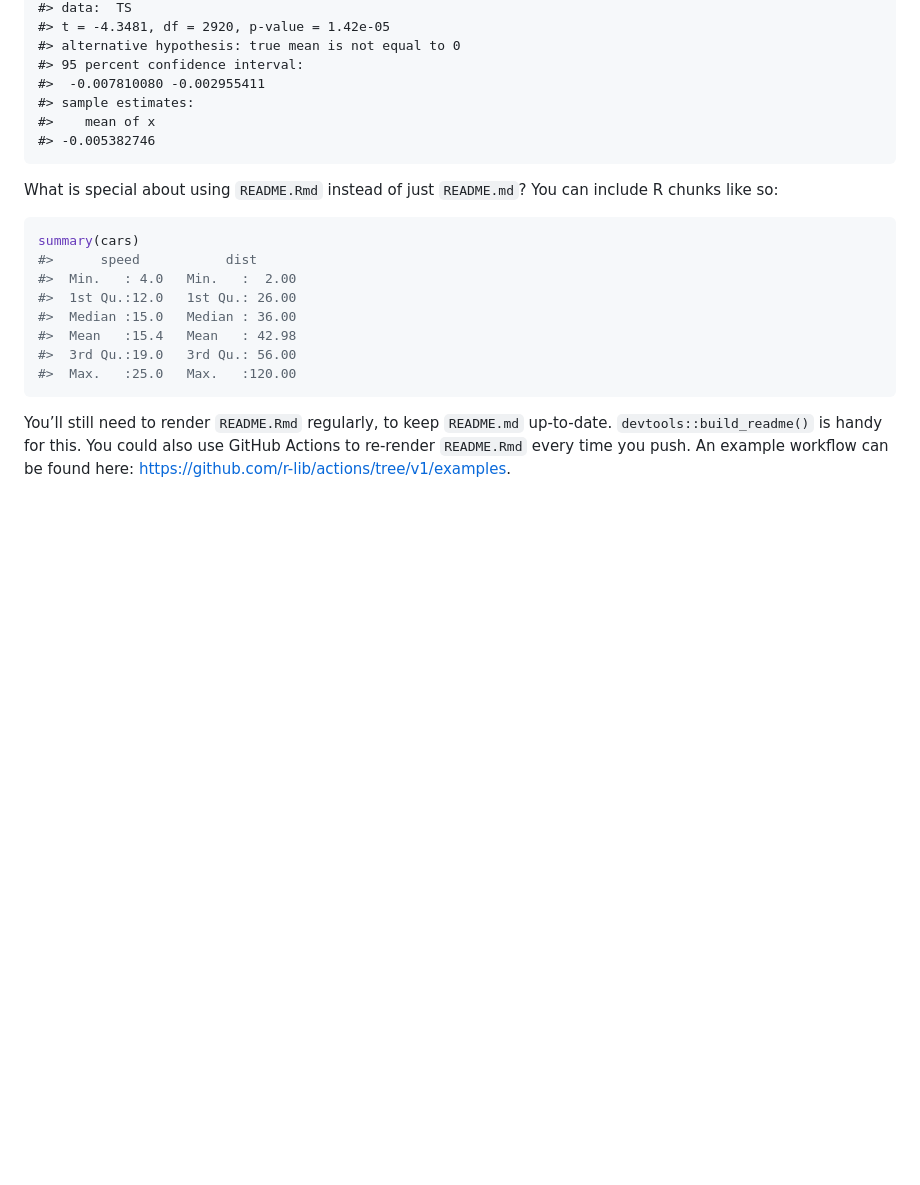
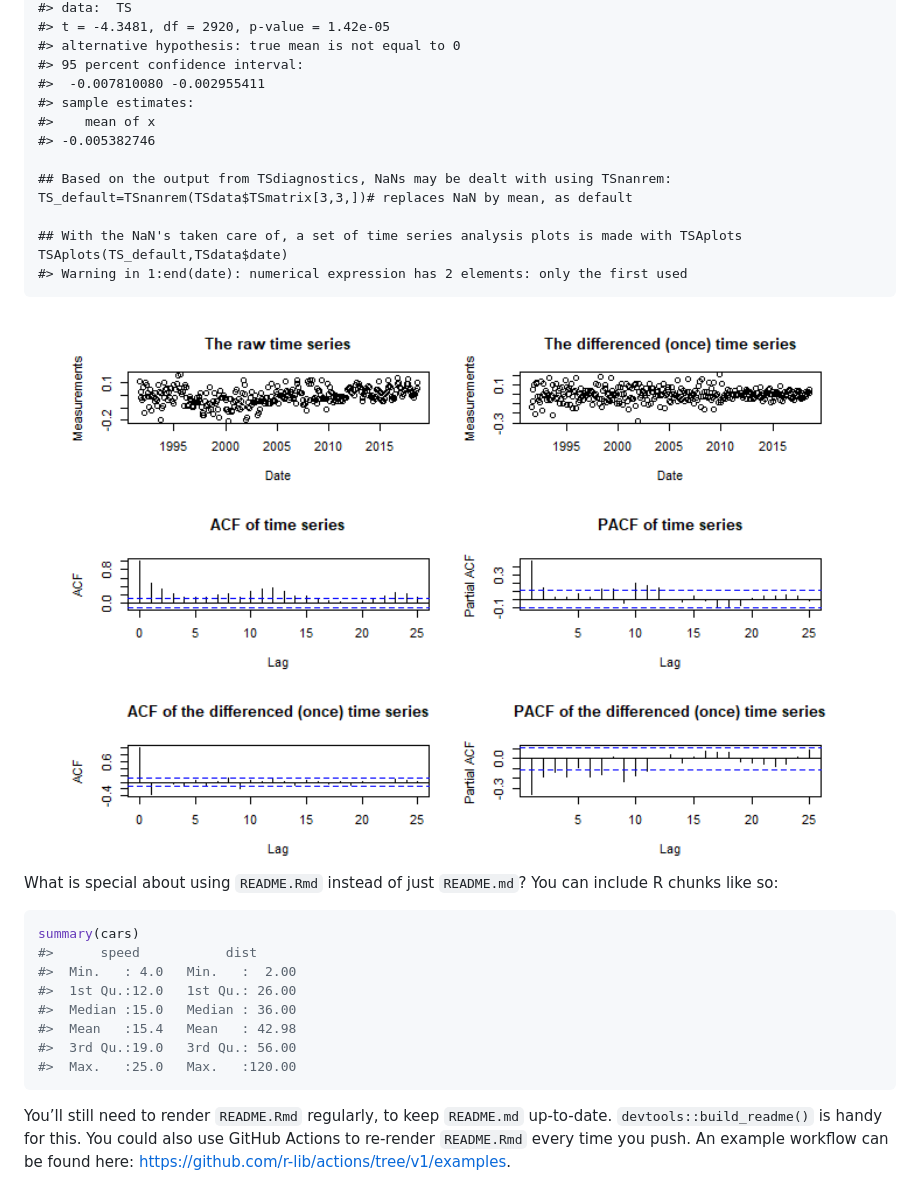
Before and after one commit to MathiasVendt/TSAIB, a Markdown page: README.md, the part around the change printed below. Drawn GitHub-style; pictures changed too: man/figures/README-example-2.png (added); blank space fills up the shorter version.

```diff
--- a/README.md
+++ b/README.md
@@ -135,6 +165,15 @@ TSdiagnostics(TSdata$TSmatrix,nanrem="TRUE") #analyze extracted dataset, and rem
     #>    mean of x
     #> -0.005382746
 
+    ## Based on the output from TSdiagnostics, NaNs may be dealt with using TSnanrem:
+    TS_default=TSnanrem(TSdata$TSmatrix[3,3,])# replaces NaN by mean, as default
+
+    ## With the NaN's taken care of, a set of time series analysis plots is made with TSAplots
+    TSAplots(TS_default,TSdata$date)
+    #> Warning in 1:end(date): numerical expression has 2 elements: only the first used
+
+<img src="man/figures/README-example-2.png" width="100%" />
+
 What is special about using `README.Rmd` instead of just `README.md`?
 You can include R chunks like so:
 
```
Also changed, not shown: other parts of README.md (+31 -1 lines), 1 other file.
